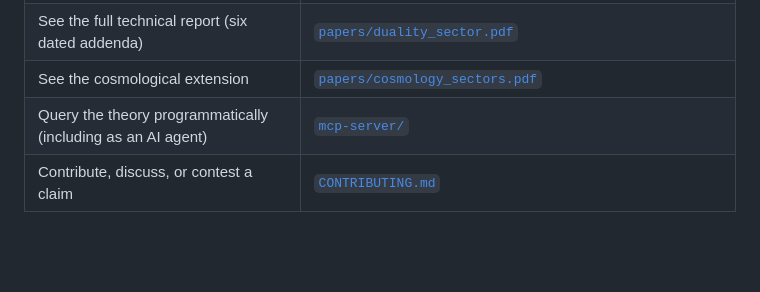
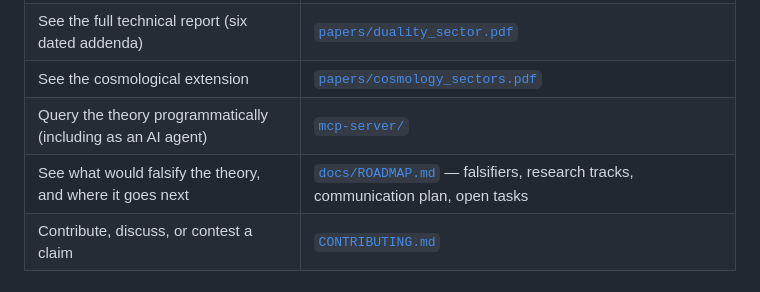
Before and after one commit to xaviercallens/SocrateAI-Scientific-SectorCausalityTheory, a Markdown page: README.md, the part around the change. Drawn GitHub-style; blank space fills up the shorter version.

```diff
--- a/README.md
+++ b/README.md
@@ -39,6 +39,7 @@ lives.
 | See the full technical report (six dated addenda) | [`papers/duality_sector.pdf`](papers/duality_sector.pdf) |
 | See the cosmological extension | [`papers/cosmology_sectors.pdf`](papers/cosmology_sectors.pdf) |
 | Query the theory programmatically (including as an AI agent) | [`mcp-server/`](mcp-server/) |
+| See what would falsify the theory, and where it goes next | [`docs/ROADMAP.md`](docs/ROADMAP.md) — falsifiers, research tracks, communication plan, open tasks |
 | Contribute, discuss, or contest a claim | [`CONTRIBUTING.md`](CONTRIBUTING.md) |
 
 ## What is here, and why it is self-contained
```
Also changed, not shown: LEDGER.md (+2 -0 lines), docs/ROADMAP.md (added, +244 -0 lines).
